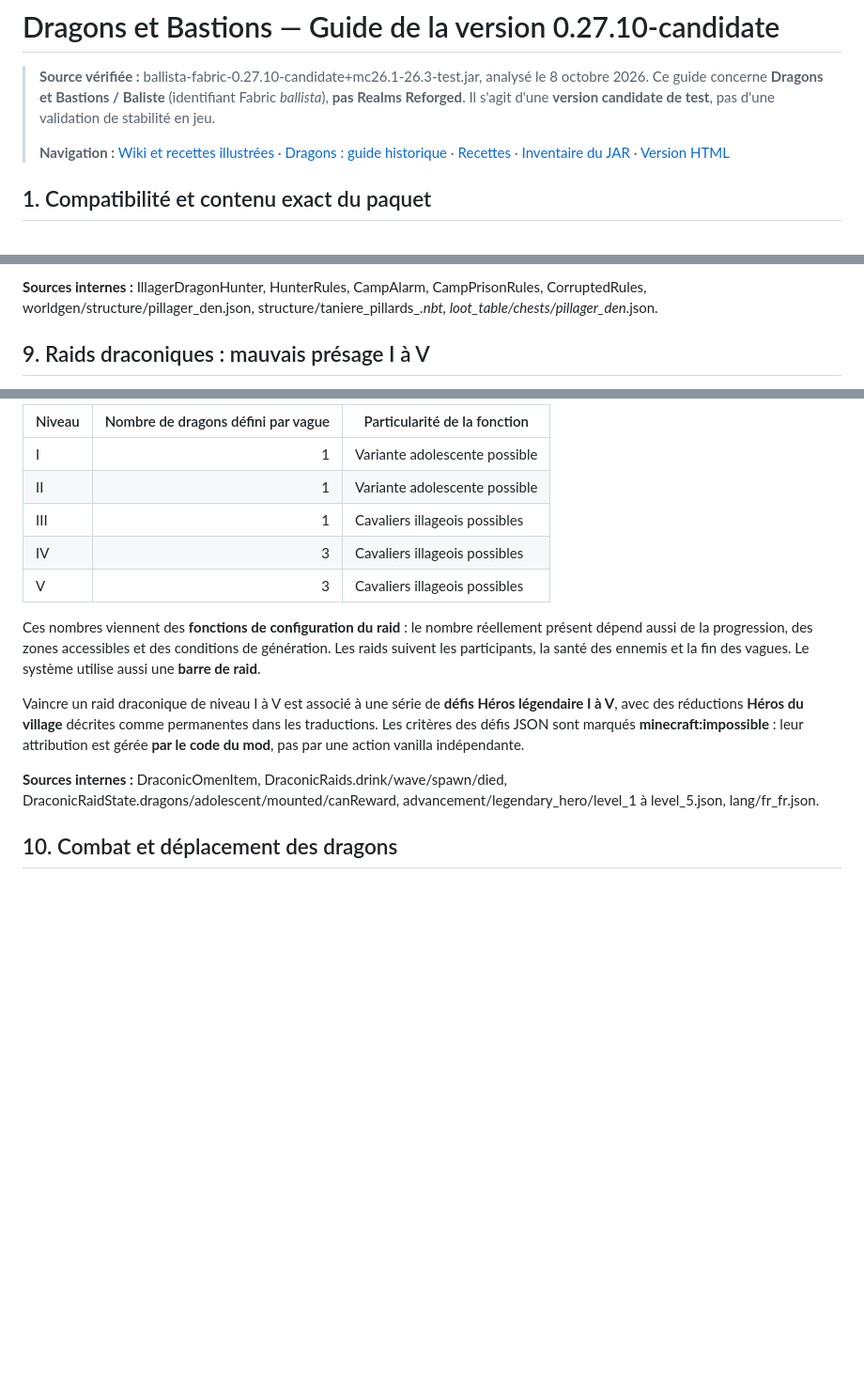
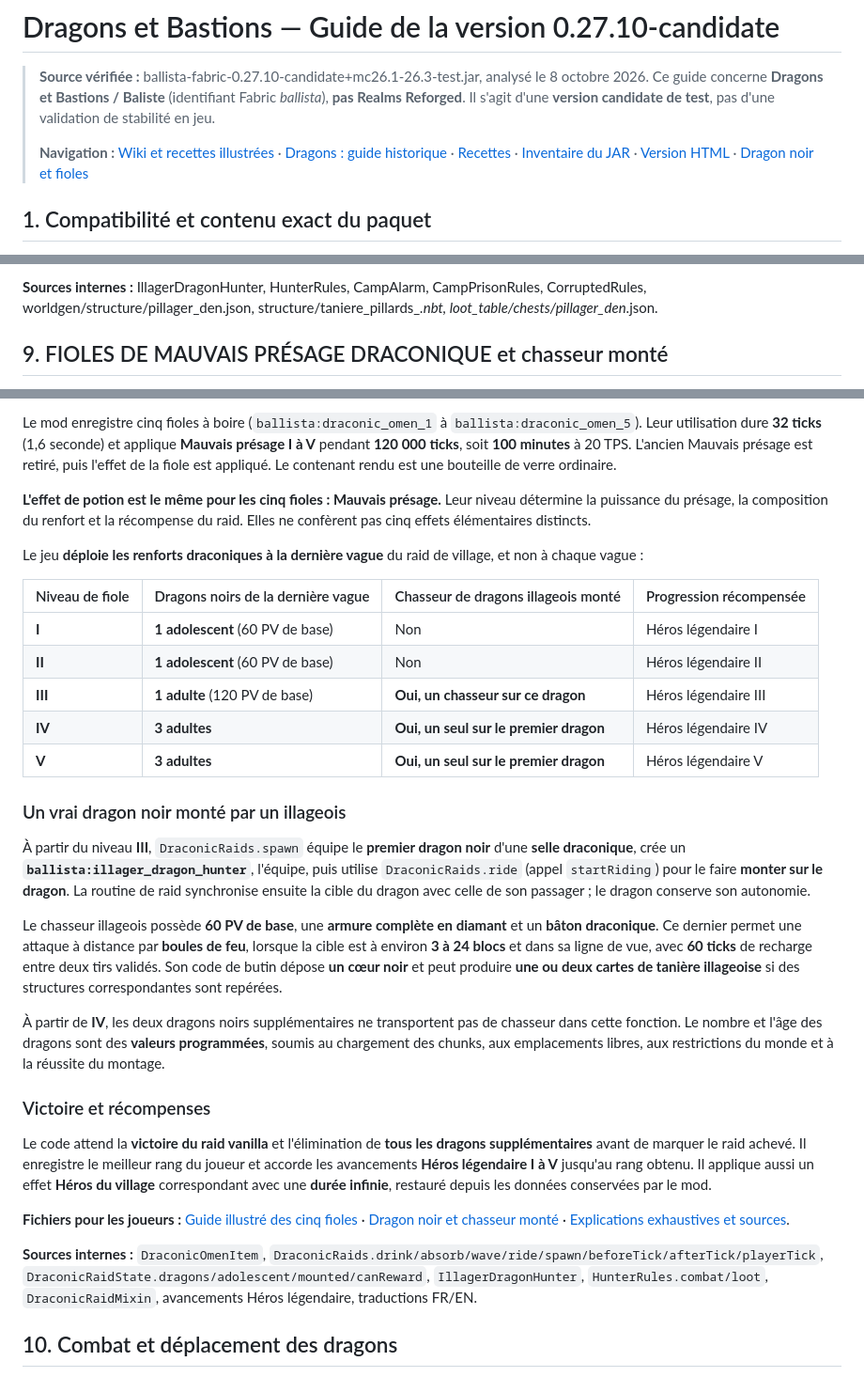
Before and after one commit to ldjo86/Dragons-et-bastions, a Markdown page: GUIDE_VERSION_0_27_10.md, 3 parts joined by grey strips. Shown at 94% size. Rendered like a GitHub page; blank space fills up the shorter version.

Commit message:
docs: remplacer tableau de vagues imprécis par le raid final, le cavalier et les effets exacts des fioles

```diff
--- a/GUIDE_VERSION_0_27_10.md
+++ b/GUIDE_VERSION_0_27_10.md
@@ -2,7 +2,7 @@
 
 > **Source vérifiée :** ballista-fabric-0.27.10-candidate+mc26.1-26.3-test.jar, analysé le 8 octobre 2026. Ce guide concerne **Dragons et Bastions / Baliste** (identifiant Fabric *ballista*), **pas Realms Reforged**. Il s'agit d'une **version candidate de test**, pas d'une validation de stabilité en jeu.
 >
-> **Navigation :** [Wiki et recettes illustrées](README.md) · [Dragons : guide historique](DRAGONS.md) · [Recettes](RECETTES.md) · [Inventaire du JAR](CONTENU_DU_JAR.md) · [Version HTML](site/maj-0-27-10.html)
+> **Navigation :** [Wiki et recettes illustrées](README.md) · [Dragons : guide historique](DRAGONS.md) · [Recettes](RECETTES.md) · [Inventaire du JAR](CONTENU_DU_JAR.md) · [Version HTML](site/maj-0-27-10.html) · [Dragon noir et fioles](DRAGON_NOIR_ET_RAIDS.md)
 
 ## 1. Compatibilité et contenu exact du paquet
 
@@ -131,5 +131,5 @@ Les trésors possibles comprennent notamment arbalètes, émeraudes, diamants et
 
 **Sources internes :** IllagerDragonHunter, HunterRules, CampAlarm, CampPrisonRules, CorruptedRules, worldgen/structure/pillager_den.json, structure/taniere_pillards_*.nbt, loot_table/chests/pillager_den*.json.
 
-## 9. Raids draconiques : mauvais présage I à V
+## 9. FIOLES DE MAUVAIS PRÉSAGE DRACONIQUE et chasseur monté
 
@@ -137,17 +137,33 @@ Le mod enregistre **cinq objets consommables de mauvais présage draconique** (I
 
-| Niveau | Nombre de dragons défini par vague | Particularité de la fonction |
-|---|---:|---|
-| I | 1 | Variante adolescente possible |
-| II | 1 | Variante adolescente possible |
-| III | 1 | Cavaliers illageois possibles |
-| IV | 3 | Cavaliers illageois possibles |
-| V | 3 | Cavaliers illageois possibles |
+Le mod enregistre cinq fioles à boire (`ballista:draconic_omen_1` à `ballista:draconic_omen_5`). Leur utilisation dure **32 ticks** (1,6 seconde) et applique **Mauvais présage I à V** pendant **120 000 ticks**, soit **100 minutes** à 20 TPS. L'ancien Mauvais présage est retiré, puis l'effet de la fiole est appliqué. Le contenant rendu est une bouteille de verre ordinaire.
 
-Ces nombres viennent des **fonctions de configuration du raid** : le nombre réellement présent dépend aussi de la progression, des zones accessibles et des conditions de génération. Les raids suivent les participants, la santé des ennemis et la fin des vagues. Le système utilise aussi une **barre de raid**.
+**L'effet de potion est le même pour les cinq fioles : Mauvais présage.** Leur niveau détermine la puissance du présage, la composition du renfort et la récompense du raid. Elles ne confèrent pas cinq effets élémentaires distincts.
 
-Vaincre un raid draconique de niveau I à V est associé à une série de **défis Héros légendaire I à V**, avec des réductions **Héros du village** décrites comme permanentes dans les traductions. Les critères des défis JSON sont marqués **minecraft:impossible** : leur attribution est gérée **par le code du mod**, pas par une action vanilla indépendante.
+Le jeu **déploie les renforts draconiques à la dernière vague** du raid de village, et non à chaque vague :
 
-**Sources internes :** DraconicOmenItem, DraconicRaids.drink/wave/spawn/died, DraconicRaidState.dragons/adolescent/mounted/canReward, advancement/legendary_hero/level_1 à level_5.json, lang/fr_fr.json.
+| Niveau de fiole | Dragons noirs de la dernière vague | Chasseur de dragons illageois monté | Progression récompensée |
+|---|---|---|---|
+| **I** | **1 adolescent** (60 PV de base) | Non | Héros légendaire I |
+| **II** | **1 adolescent** (60 PV de base) | Non | Héros légendaire II |
+| **III** | **1 adulte** (120 PV de base) | **Oui, un chasseur sur ce dragon** | Héros légendaire III |
+| **IV** | **3 adultes** | **Oui, un seul sur le premier dragon** | Héros légendaire IV |
+| **V** | **3 adultes** | **Oui, un seul sur le premier dragon** | Héros légendaire V |
+
+### Un vrai dragon noir monté par un illageois
+
+À partir du niveau **III**, `DraconicRaids.spawn` équipe le **premier dragon noir** d'une **selle draconique**, crée un **`ballista:illager_dragon_hunter`**, l'équipe, puis utilise `DraconicRaids.ride` (appel `startRiding`) pour le faire **monter sur le dragon**. La routine de raid synchronise ensuite la cible du dragon avec celle de son passager ; le dragon conserve son autonomie.
+
+Le chasseur illageois possède **60 PV de base**, une **armure complète en diamant** et un **bâton draconique**. Ce dernier permet une attaque à distance par **boules de feu**, lorsque la cible est à environ **3 à 24 blocs** et dans sa ligne de vue, avec **60 ticks** de recharge entre deux tirs validés. Son code de butin dépose **un cœur noir** et peut produire **une ou deux cartes de tanière illageoise** si des structures correspondantes sont repérées.
+
+À partir de **IV**, les deux dragons noirs supplémentaires ne transportent pas de chasseur dans cette fonction. Le nombre et l'âge des dragons sont des **valeurs programmées**, soumis au chargement des chunks, aux emplacements libres, aux restrictions du monde et à la réussite du montage.
+
+### Victoire et récompenses
+
+Le code attend la **victoire du raid vanilla** et l'élimination de **tous les dragons supplémentaires** avant de marquer le raid achevé. Il enregistre le meilleur rang du joueur et accorde les avancements **Héros légendaire I à V** jusqu'au rang obtenu. Il applique aussi un effet **Héros du village** correspondant avec une **durée infinie**, restauré depuis les données conservées par le mod.
+
+**Fichiers pour les joueurs :** [Guide illustré des cinq fioles](site/raids-draconiques.html) · [Dragon noir et chasseur monté](site/dragon-noir.html) · [Explications exhaustives et sources](DRAGON_NOIR_ET_RAIDS.md).
+
+**Sources internes :** `DraconicOmenItem`, `DraconicRaids.drink/absorb/wave/ride/spawn/beforeTick/afterTick/playerTick`, `DraconicRaidState.dragons/adolescent/mounted/canReward`, `IllagerDragonHunter`, `HunterRules.combat/loot`, `DraconicRaidMixin`, avancements Héros légendaire, traductions FR/EN.
 
 ## 10. Combat et déplacement des dragons
 
```
Also changed, not shown: other parts of GUIDE_VERSION_0_27_10.md (+1 -1 lines).
